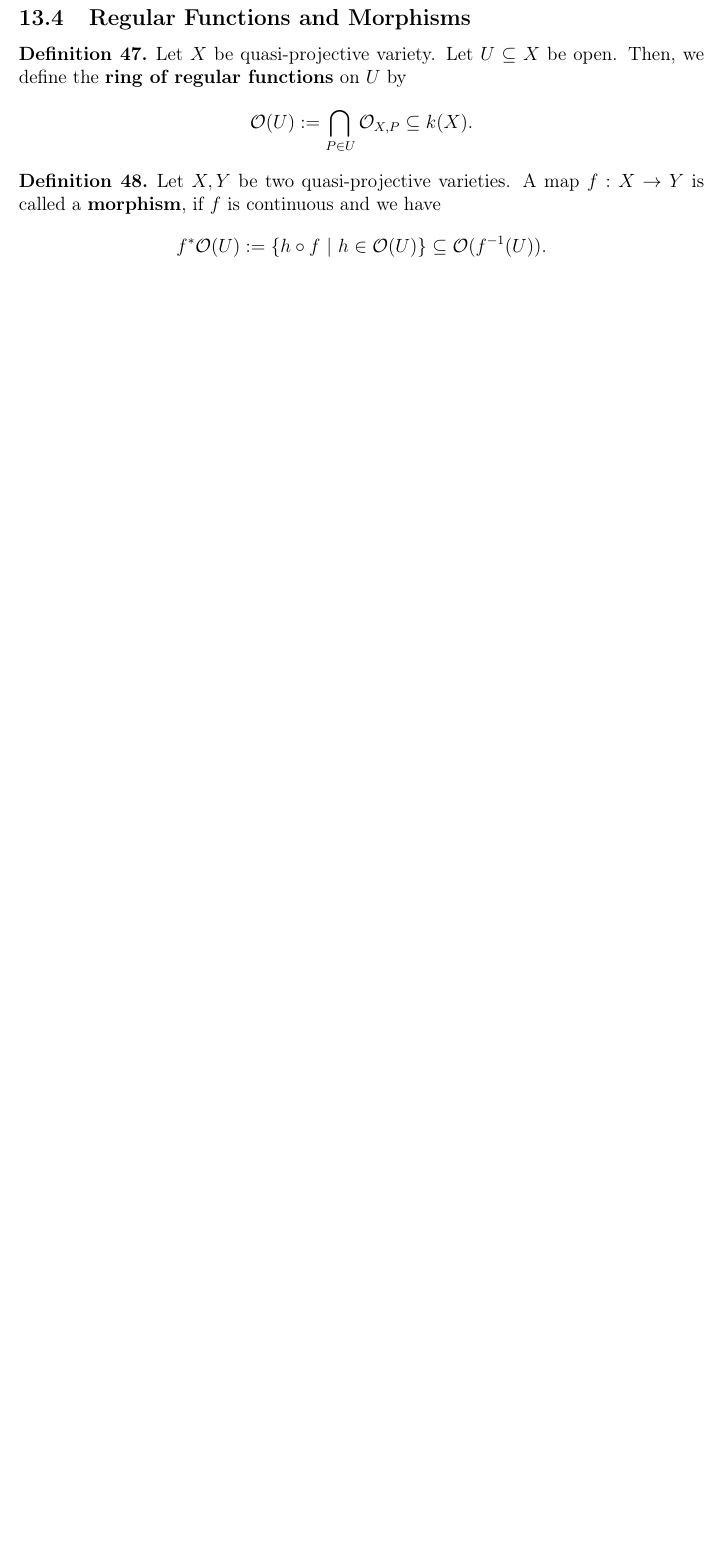
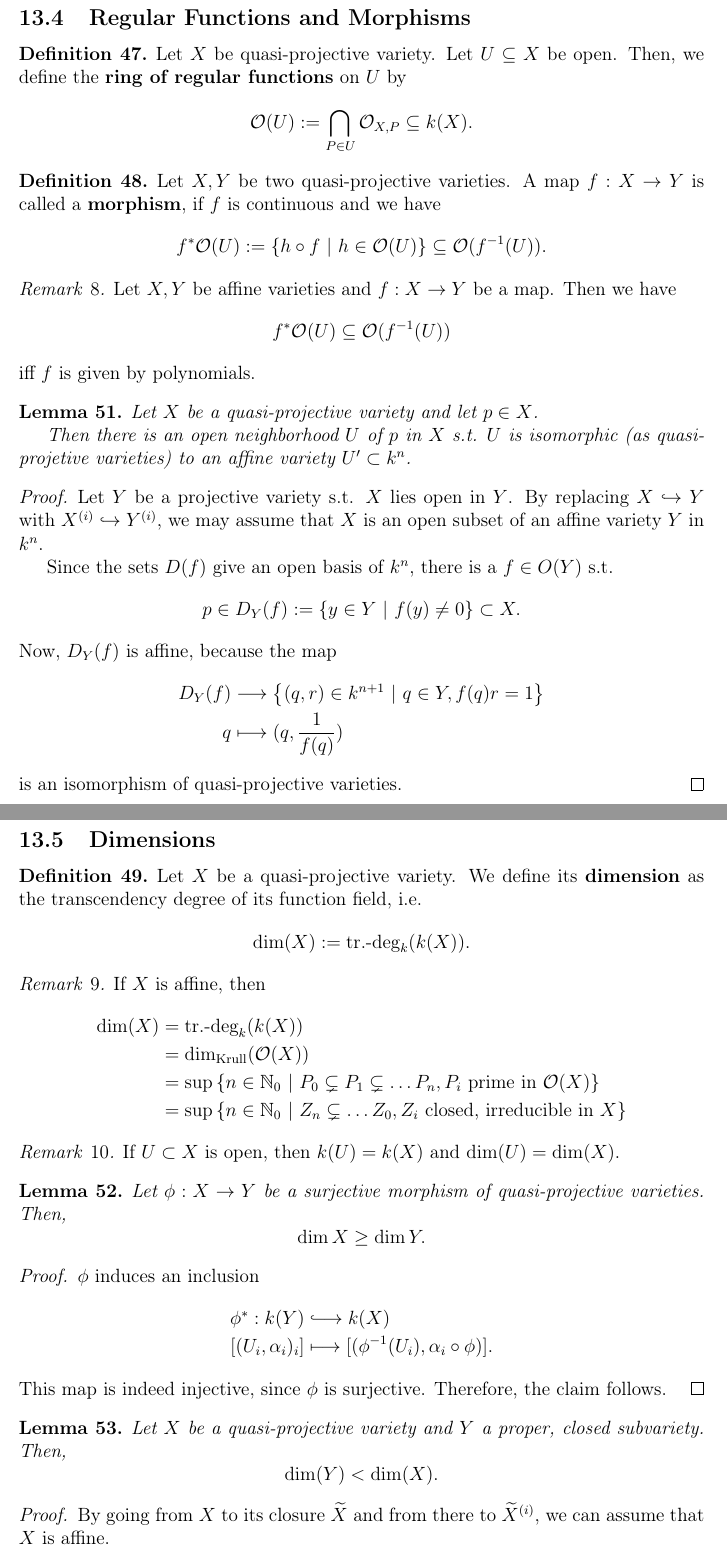
Before and after one commit to Semigroup/Skripte, a LaTeX document (Algebraic Groups/root.tex, which reads Algebraic Groups/12_4_regularFunctions.tex, Algebraic Groups/12_5_dimensions.tex): part of page 73 of 75 before the commit and two parts of pages 73 and 74 of 77 after it, the two joined at a grey line, cut so that both start at the same text, the shorter picture padded with empty space. Compiled offline with pdfLaTeX.

Commit message:
dimensions

```diff
--- a/Algebraic Groups/12_4_regularFunctions.tex
+++ b/Algebraic Groups/12_4_regularFunctions.tex
@@ -8,3 +8,26 @@
 	Let $X,Y$ be two quasi-projective varieties. A map $f:X\pfeil{} Y$ is called a \df{morphism}, if $f$ is continuous and we have
 	\[ f^*\O(U) := \set{h \circ f}{h \in \O(U)} \subseteq \O(f\i(U)). \]
 \end{definition}
+\begin{remark}
+	Let $X,Y$ be affine varieties and $f : X \pfeil{} Y$ be a map. Then we have
+	\[ f^*\O(U) \subseteq \O(f\i(U)) \]
+	iff $f$ is given by polynomials.
+\end{remark}
+
+\begin{lemma}
+	Let $X$ be a quasi-projective variety and let $p \in X$.
+
+	Then there is an open neighborhood $U$ of $p$ in $X$ s.t. $U$ is isomorphic (as quasi-projetive varieties) to an affine variety $U' \subset k^n$.
+\end{lemma}
+\begin{proof}
+	Let $Y$ be a projective variety s.t. $X$ lies open in $Y$. By replacing $X \inj{} Y$ with $X^{(i)}\inj{} Y^{(i)}$, we may assume that $X$ is an open subset of an affine variety $Y$ in $k^n$.
+
+	Since the sets $D(f)$ give an open basis of $k^n$, there is a $f \in O(Y)$ s.t.
+	\[ p \in D_Y(f) := \set{y \in Y}{f(y) \neq 0} \subset X. \]
+	Now, $D_Y(f)$ is affine, because the map
+	\begin{align*}
+	D_Y(f) & \Pfeil{} \set{(q,r) \in k^{n+1}}{q \in Y, f(q) r = 1}\\
+	q &\longmapsto (q, \frac{1}{f(q)})
+	\end{align*}
+is an isomorphism of quasi-projective varieties.
+\end{proof}
--- /dev/null
+++ b/Algebraic Groups/12_5_dimensions.tex
@@ -0,0 +1,35 @@
+\subsection{Dimensions}
+\begin{definition}
+	Let $X$ be a quasi-projective variety. We define its \df{dimension} as the transcendency degree of its function field, i.e.
+	\[ \dim(X) := \text{tr.-deg}_k(k(X)). \]
+\end{definition}
+\begin{remark}
+	If $X$ is affine, then
+	\begin{align*}
+	\dim (X) &= \text{tr.-deg}_k(k(X))\\
+	&=\dim_{\mathrm{Krull}}(\O(X))\\
+	&= \sup\set{n \in \N_0}{P_0\subsetneq P_1\subsetneq \ldots P_n, P_i \text{ prime in }\O(X) }\\
+	&= \sup\set{n \in \N_0}{Z_n\subsetneq \ldots Z_0, Z_i \text{ closed, irreducible in }X }
+	\end{align*}
+\end{remark}
+\begin{remark}
+	If $U \subset X$ is open, then $k(U) = k(X)$ and $\dim(U) = \dim (X)$.
+\end{remark}
+\begin{lemma}
+	Let $\phi : X \pfeil{} Y$ be a surjective morphism of quasi-projective varieties. Then,
+	\[ \dim X \geq \dim Y. \]
+\end{lemma}
+\begin{proof}
+	$\phi$ induces an inclusion
+	\begin{align*}
+	 \phi^* : k(Y) &\Inj{} k(X)\\
+	 [(U_i, \alpha_i)_i] & \longmapsto [(\phi\i(U_i), \alpha_i\circ \phi)].
+	\end{align*}
+This map is indeed injective, since $\phi$ is surjective. Therefore, the claim follows.
+\end{proof}
+\begin{lemma}
+	Let $X$ be a quasi-projective variety and $Y$ a proper, closed subvariety. Then,
+	\[ \dim(Y) < \dim(X). \]
+\end{lemma}
+\begin{proof}
+By going from $X$ to its closure $\widetilde{X}$ and from there to $\widetilde{X}^{(i)}$, we can assume that $X$ is affine.
```
Also changed, not shown: Algebraic Groups/root.tex (+1 -0 lines), Algebraic Groups/root.pdf, Algebraic Groups/12_5_dimensions.tex (35 more changed lines).
